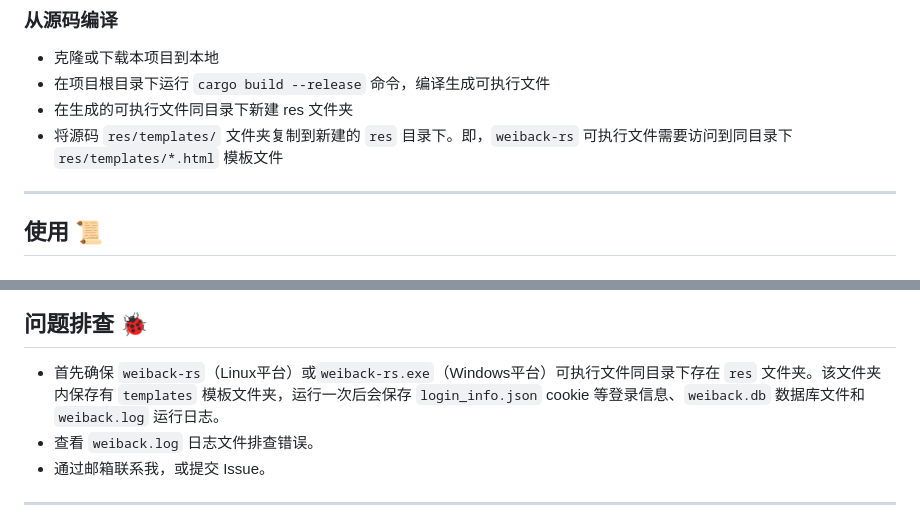
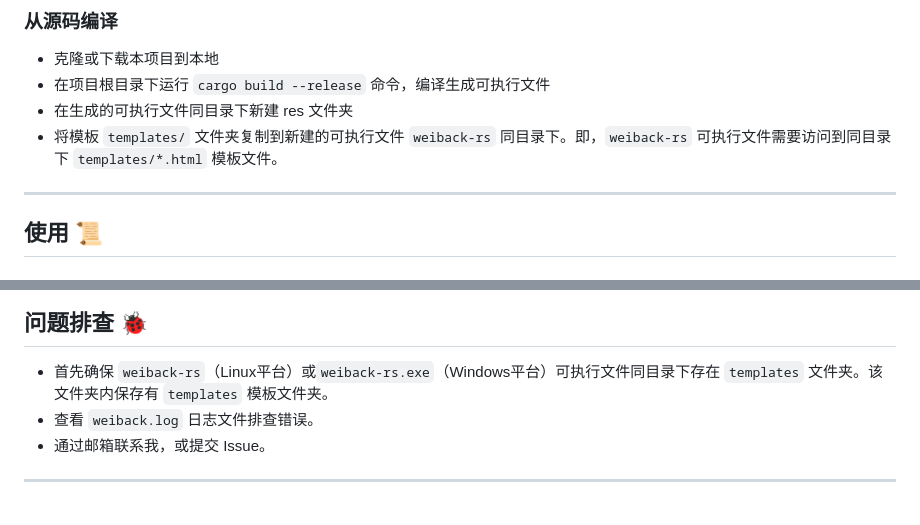
Before and after one commit to Shapooo/weiback-rs, a Markdown page: README.md, 2 parts joined by grey strips. Rendered like a GitHub page.

```diff
--- a/README.md
+++ b/README.md
@@ -32,7 +32,7 @@ WeiBack-rs 是一个使用Rust🦀开发的开源软件，它可以帮助你备
 - 克隆或下载本项目到本地
 - 在项目根目录下运行 `cargo build --release` 命令，编译生成可执行文件
 - 在生成的可执行文件同目录下新建 res 文件夹
-- 将源码 `res/templates/` 文件夹复制到新建的 `res` 目录下。即，`weiback-rs` 可执行文件需要访问到同目录下 `res/templates/*.html` 模板文件
+- 将模板 `templates/` 文件夹复制到新建的可执行文件 `weiback-rs` 同目录下。即，`weiback-rs` 可执行文件需要访问到同目录下 `templates/*.html` 模板文件。
 
 ------
 
@@ -111,7 +111,7 @@ WeiBack 的油猴脚本版本 [WeiBack](https://github.com/Shapooo/WeiBack)，
 
 ## 问题排查 🐞
 
-- 首先确保 `weiback-rs`（Linux平台）或`weiback-rs.exe`（Windows平台）可执行文件同目录下存在 `res` 文件夹。该文件夹内保存有 `templates` 模板文件夹，运行一次后会保存 `login_info.json` cookie 等登录信息、`weiback.db` 数据库文件和`weiback.log` 运行日志。
+- 首先确保 `weiback-rs`（Linux平台）或`weiback-rs.exe`（Windows平台）可执行文件同目录下存在 `templates` 文件夹。该文件夹内保存有 `templates` 模板文件夹。
 - 查看 `weiback.log` 日志文件排查错误。
 - 通过邮箱联系我，或提交 Issue。
 
```
